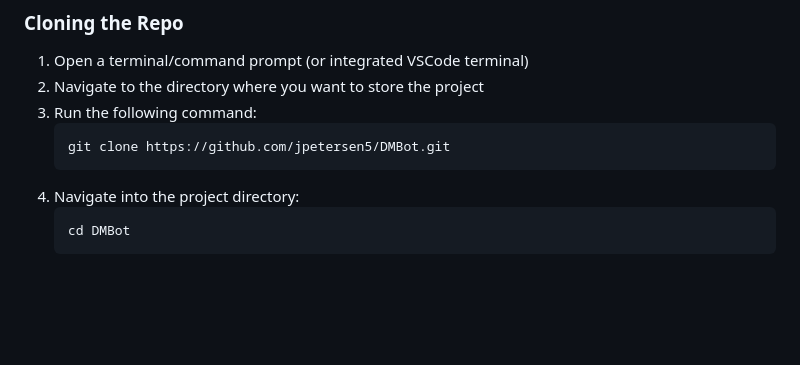
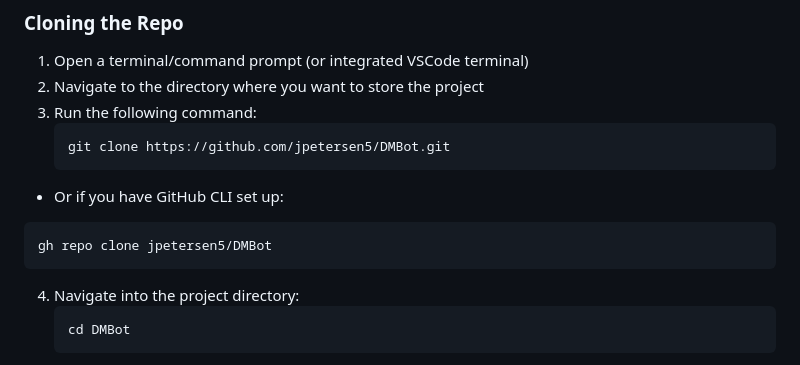
Before and after one commit to jpetersen5/DMBot, a Markdown page: README.md, the part around one of its changes. Rendered like a GitHub page; blank space fills up the shorter version.

````diff
--- a/README.md
+++ b/README.md
@@ -47,6 +48,10 @@ Docker is a platform that allows users to develop, ship, and run applications in
 3. Run the following command:
    ```
    git clone https://github.com/jpetersen5/DMBot.git
+   ```
+  - Or if you have GitHub CLI set up:
+   ```
+   gh repo clone jpetersen5/DMBot
    ```
 4. Navigate into the project directory:
    ```
````
Also changed, not shown: other parts of README.md (+1 -0 lines).
